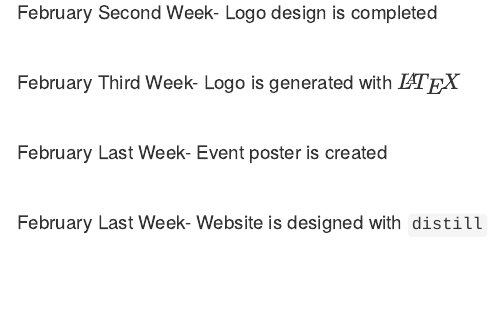
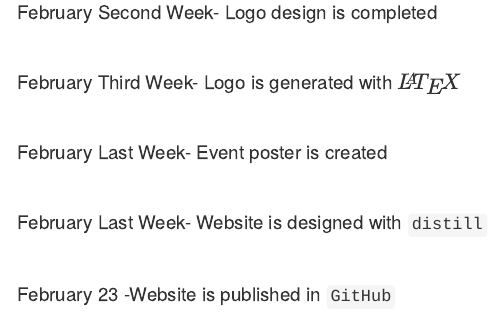
Before and after one commit to GanithaNetra/GNWebsite, an R Markdown document (about.Rmd): the page in a window 1100 px wide, from 250 px down. Rendered offline with R 4.5, knitr and Pandoc, with nearby package versions; drawn as R Markdown's standard HTML page in place of the format the file asks for.

Commit message:
second commit

```diff
--- a/about.Rmd
+++ b/about.Rmd
@@ -19,3 +19,5 @@ knitr::opts_chunk$set(echo = FALSE)
 >February Last Week- Event poster is created
 
 >February Last Week- Website is designed with `distill`
+
+>February 23 -Website is published in `GitHub`
```
Also changed, not shown: docs/search.json, 1 other file.
